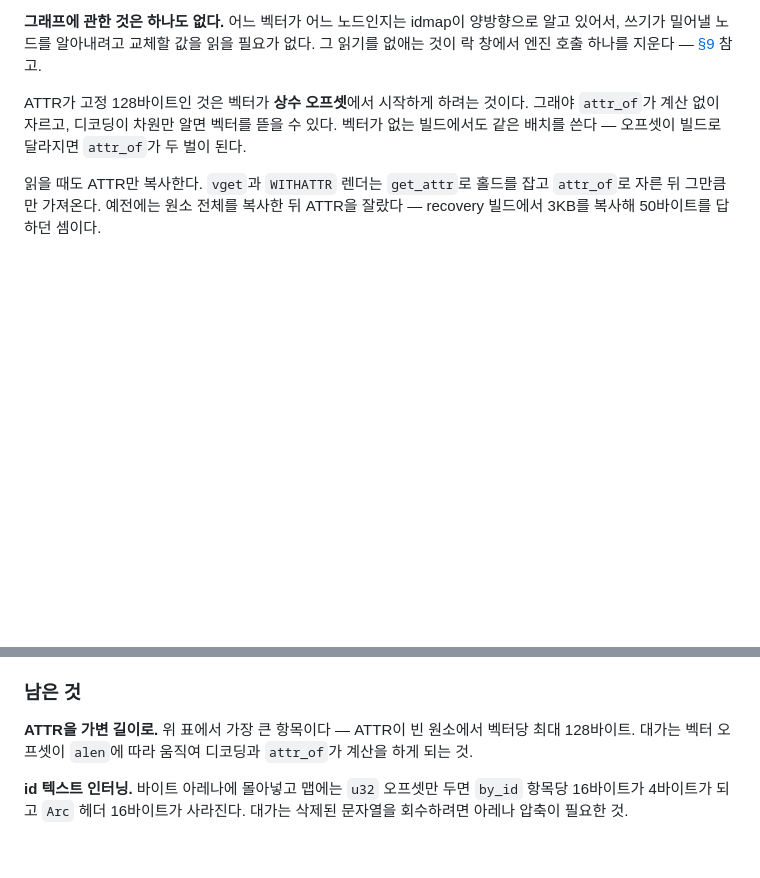
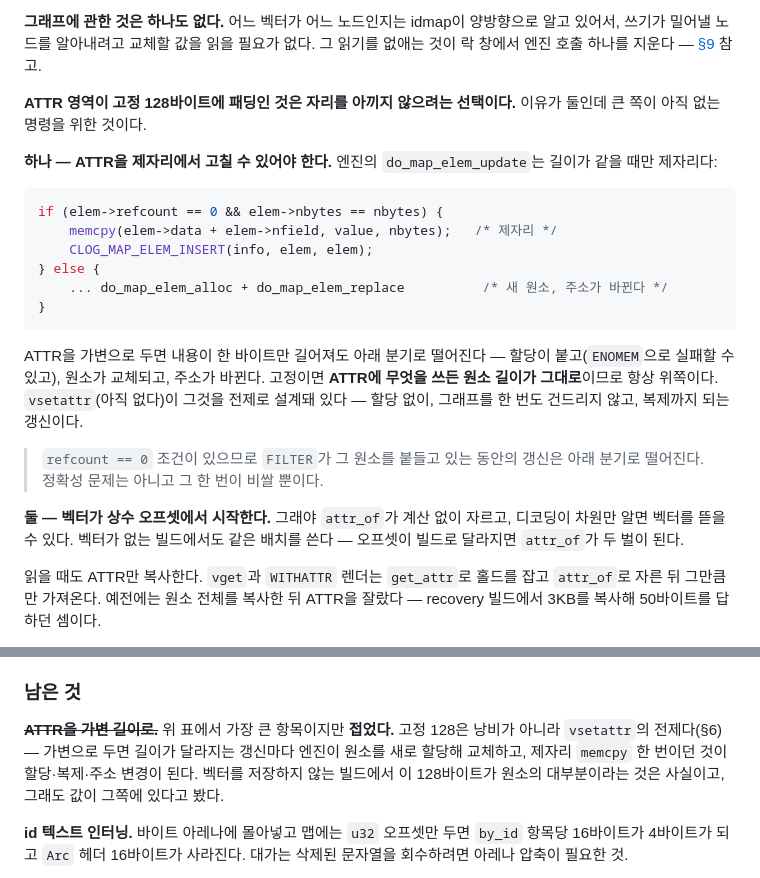
Before and after one commit to ing-eoking/ArcVector, a Markdown page: docs/내부구조.md, 2 parts joined by grey strips. Rendered like a GitHub page; blank space fills up the shorter version.

Commit message:
Record why the ATTR region is padded to a fixed 128 bytes
The docs gave one reason — a constant vector offset — and it is the smaller one.
The region is fixed so an ATTR can be rewritten without resizing the element.

do_map_elem_update only writes in place when the lengths match:

  if (elem->refcount == 0 && elem->nbytes == nbytes)
      memcpy(elem->data + elem->nfield, value, nbytes);
  else
      do_map_elem_alloc + do_map_elem_replace

A variable-length ATTR drops to the second branch the moment the content grows by
a byte: an allocation that can fail with ENOMEM, a replaced element, a new
address. Fixed, the element's length never changes with the ATTR, so it is always
the first — which is what vsetattr, not written yet, is designed on. No
allocation, no graph work at all, and it still replicates.

Also notes the refcount == 0 condition: an update while a FILTER holds the
element takes the slow branch. Not a correctness problem, just an expensive one.

So the "make ATTR variable-length" idea in §13 is struck rather than left
standing as a saving. It is the largest single item per vector in a build that
stores no vector, and it is still the wrong thing to reclaim.

Docs and artifact only.

Co-Authored-By: Claude Opus 5 (1M context) <noreply@anthropic.com>

````diff
--- a/docs/내부구조.md
+++ b/docs/내부구조.md
@@ -465,9 +465,32 @@ memcached는 자기가 인식에 실패한 명령만 확장에게 묻는다. `st
 있어서, 쓰기가 밀어낼 노드를 알아내려고 교체할 값을 읽을 필요가 없다. 그 읽기를 없애는 것이
 락 창에서 엔진 호출 하나를 지운다 — [§9](#9-동시성) 참고.
 
-ATTR가 고정 128바이트인 것은 벡터가 **상수 오프셋**에서 시작하게 하려는 것이다. 그래야
-`attr_of`가 계산 없이 자르고, 디코딩이 차원만 알면 벡터를 뜯을 수 있다. 벡터가 없는 빌드에서도
-같은 배치를 쓴다 — 오프셋이 빌드로 달라지면 `attr_of`가 두 벌이 된다.
+**ATTR 영역이 고정 128바이트에 패딩인 것은 자리를 아끼지 않으려는 선택이다.** 이유가 둘인데
+큰 쪽이 아직 없는 명령을 위한 것이다.
+
+**하나 — ATTR을 제자리에서 고칠 수 있어야 한다.** 엔진의 `do_map_elem_update`는 길이가 같을
+때만 제자리다:
+
+```c
+if (elem->refcount == 0 && elem->nbytes == nbytes) {
+    memcpy(elem->data + elem->nfield, value, nbytes);   /* 제자리 */
+    CLOG_MAP_ELEM_INSERT(info, elem, elem);
+} else {
+    ... do_map_elem_alloc + do_map_elem_replace          /* 새 원소, 주소가 바뀐다 */
+}
+```
+
+ATTR을 가변으로 두면 내용이 한 바이트만 길어져도 아래 분기로 떨어진다 — 할당이 붙고(`ENOMEM`으로
+실패할 수 있고), 원소가 교체되고, 주소가 바뀐다. 고정이면 **ATTR에 무엇을 쓰든 원소 길이가
+그대로**이므로 항상 위쪽이다. `vsetattr`(아직 없다)이 그것을 전제로 설계돼 있다 — 할당 없이,
+그래프를 한 번도 건드리지 않고, 복제까지 되는 갱신이다.
+
+> `refcount == 0` 조건이 있으므로 `FILTER`가 그 원소를 붙들고 있는 동안의 갱신은 아래 분기로
+> 떨어진다. 정확성 문제는 아니고 그 한 번이 비쌀 뿐이다.
+
+**둘 — 벡터가 상수 오프셋에서 시작한다.** 그래야 `attr_of`가 계산 없이 자르고, 디코딩이 차원만
+알면 벡터를 뜯을 수 있다. 벡터가 없는 빌드에서도 같은 배치를 쓴다 — 오프셋이 빌드로 달라지면
+`attr_of`가 두 벌이 된다.
 
 읽을 때도 ATTR만 복사한다. `vget`과 `WITHATTR` 렌더는 `get_attr`로 홀드를 잡고 `attr_of`로
 자른 뒤 그만큼만 가져온다. 예전에는 원소 전체를 복사한 뒤 ATTR을 잘랐다 — recovery 빌드에서
@@ -1613,8 +1636,10 @@ Map이 새로 생긴 것은 통과시킨다. 아이템 플래그의 태그는
 
 ### 남은 것
 
-**ATTR을 가변 길이로.** 위 표에서 가장 큰 항목이다 — ATTR이 빈 원소에서 벡터당 최대 128바이트.
-대가는 벡터 오프셋이 `alen`에 따라 움직여 디코딩과 `attr_of`가 계산을 하게 되는 것.
+~~**ATTR을 가변 길이로.**~~ 위 표에서 가장 큰 항목이지만 **접었다.** 고정 128은 낭비가 아니라
+`vsetattr`의 전제다(§6) — 가변으로 두면 길이가 달라지는 갱신마다 엔진이 원소를 새로 할당해
+교체하고, 제자리 `memcpy` 한 번이던 것이 할당·복제·주소 변경이 된다. 벡터를 저장하지 않는
+빌드에서 이 128바이트가 원소의 대부분이라는 것은 사실이고, 그래도 값이 그쪽에 있다고 봤다.
 
 **id 텍스트 인터닝.** 바이트 아레나에 몰아넣고 맵에는 `u32` 오프셋만 두면 `by_id` 항목당
 16바이트가 4바이트가 되고 `Arc` 헤더 16바이트가 사라진다. 대가는 삭제된 문자열을 회수하려면
````
